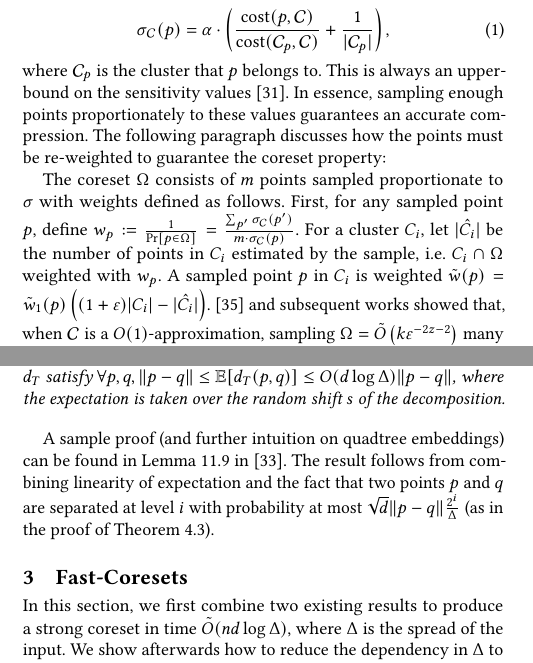
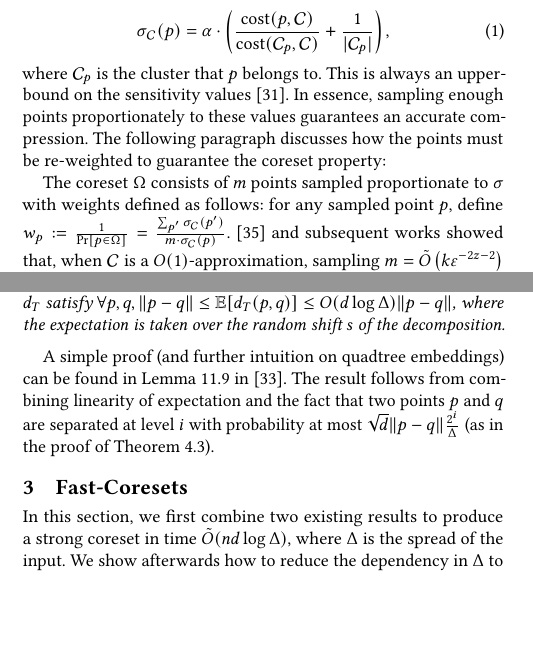
Before and after one commit to riccardo-torlaini/Fast-Coreset-Generation, a LaTeX paper (tex/sigmod_main.tex, which reads tex/preliminaries.tex): two parts of the columns of pages 2 and 3 of 12, joined at a grey line, cut so that both start at the same text, the shorter picture padded with empty space. Compiled offline with pdfLaTeX.

Commit message:
remove weight centers

```diff
--- a/tex/preliminaries.tex
+++ b/tex/preliminaries.tex
@@ -43,10 +43,12 @@ where $\calC_p$ is the cluster that $p$ belongs to. This is always an upper-boun
 proportionately to these values guarantees an accurate compression. The following paragraph discusses how the points must be re-weighted to guarantee the
 coreset property:
 
-The coreset $\Omega$ consists of $m$ points sampled proportionate to $\sigma$ with weights defined as follows. First, for any sampled point $p$, define
-$w_p := \frac{1}{\Pr[p \in \Omega]} = \frac{\sum_{p'} \sigma_\calC(p')}{m \cdot \sigma_\calC(p)}$. For a cluster $C_i$, let $|\hat{C_i}|$ be the number of
-points in $C_i$ estimated by the sample, i.e. $C_i \cap \Omega$ weighted with $w_p$. A sampled point $p$ in $C_i$ is weighted $\tilde w(p) = \tilde w_1(p) \lpar
-(1+\eps)|C_i| - |\hat{C_i}|\rpar$.  \cite{HuangV20} and subsequent works showed that, when $\calC$ is a $O(1)$-approximation, sampling $\Omega = \tilde O\lpar
+The coreset $\Omega$ consists of $m$ points sampled proportionate to $\sigma$ with weights defined as follows: for any sampled point $p$, define
+$w_p := \frac{1}{\Pr[p \in \Omega]} = \frac{\sum_{p'} \sigma_\calC(p')}{m \cdot \sigma_\calC(p)}$.
+%For a cluster $C_i$, let $|\hat{C_i}|$ be the number of
+%points in $C_i$ estimated by the sample, i.e. $C_i \cap \Omega$ weighted with $w_p$. A sampled point $p$ in $C_i$ is weighted $\tilde w(p) = \tilde w_1(p) \lpar
+%(1+\eps)|C_i| - |\hat{C_i}|\rpar$.
+\cite{HuangV20} and subsequent works showed that, when $\calC$ is a $O(1)$-approximation, sampling $m = \tilde O\lpar
 k \eps^{-2z-2}\rpar$ many points was enough to ensure concentration, namely, $\Omega$ is a coreset with probability at least $2/3$.
 
 To perform this algorithm, the bottleneck in the running time lies in computing the solution $\calC$ as well as then obtaining costs of every point to its
@@ -114,6 +116,6 @@ The distances in the tree metric $d_T$ satisfy
 $\forall p,q, \|p-q\| \leq \mathbb{E}[d_T(p, q)] \leq O(d \log \Delta) \|p-q\|$, where the expectation is taken over the random shift $s$ of the decomposition.
 \end{lemma}
 
-A sample proof (and further intuition on quadtree embeddings) can be found in Lemma 11.9 in \cite{har2011geometric}. The result follows from combining linearity
+A simple proof (and further intuition on quadtree embeddings) can be found in Lemma 11.9 in \cite{har2011geometric}. The result follows from combining linearity
 of expectation and the fact that two points $p$ and $q$ are separated at level $i$ with probability at most $\sqrt{d} \|p-q\| \frac{2^i}{\Delta}$ (as in the
 proof of \cref{lem:quadtreeSep}).
```
